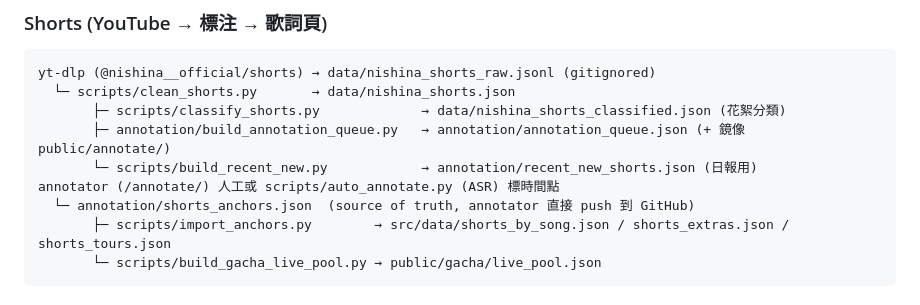
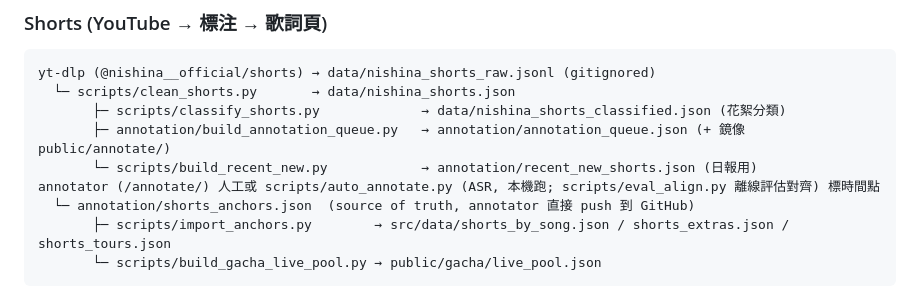
Before and after one commit to dereknir/NCA, a Markdown page: README.md, the part around the change. Rendered like a GitHub page.

```diff
--- a/README.md
+++ b/README.md
@@ -81,7 +81,7 @@ yt-dlp (@nishina__official/shorts) → data/nishina_shorts_raw.jsonl (gitignored
        ├─ scripts/classify_shorts.py             → data/nishina_shorts_classified.json (花絮分類)
        ├─ annotation/build_annotation_queue.py   → annotation/annotation_queue.json (+ 鏡像 public/annotate/)
        └─ scripts/build_recent_new.py            → annotation/recent_new_shorts.json (日報用)
-annotator (/annotate/) 人工或 scripts/auto_annotate.py (ASR) 標時間點
+annotator (/annotate/) 人工或 scripts/auto_annotate.py (ASR, 本機跑; scripts/eval_align.py 離線評估對齊) 標時間點
   └─ annotation/shorts_anchors.json  (source of truth, annotator 直接 push 到 GitHub)
        ├─ scripts/import_anchors.py        → src/data/shorts_by_song.json / shorts_extras.json / shorts_tours.json
        └─ scripts/build_gacha_live_pool.py → public/gacha/live_pool.json
```
Also changed, not shown: annotation/HANDOFF.md (+24 -0 lines).
